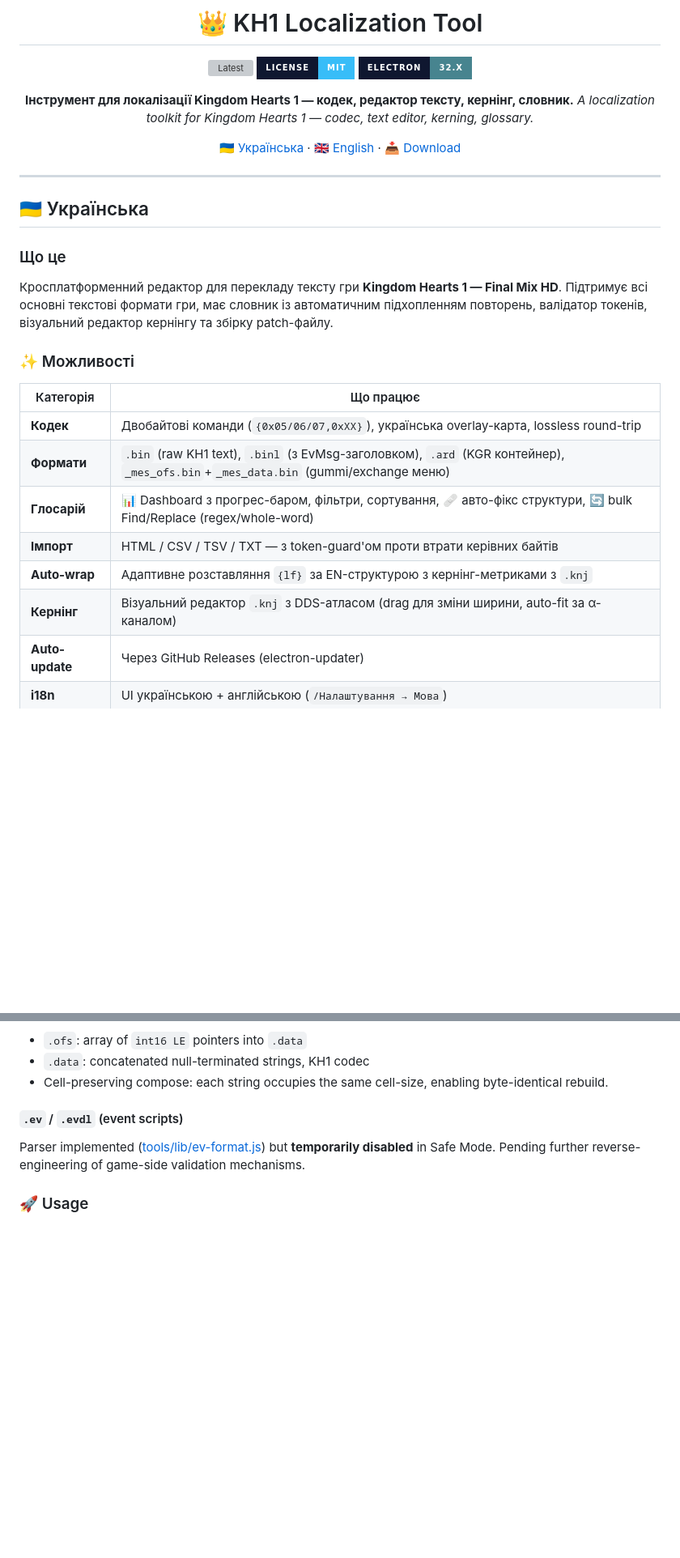
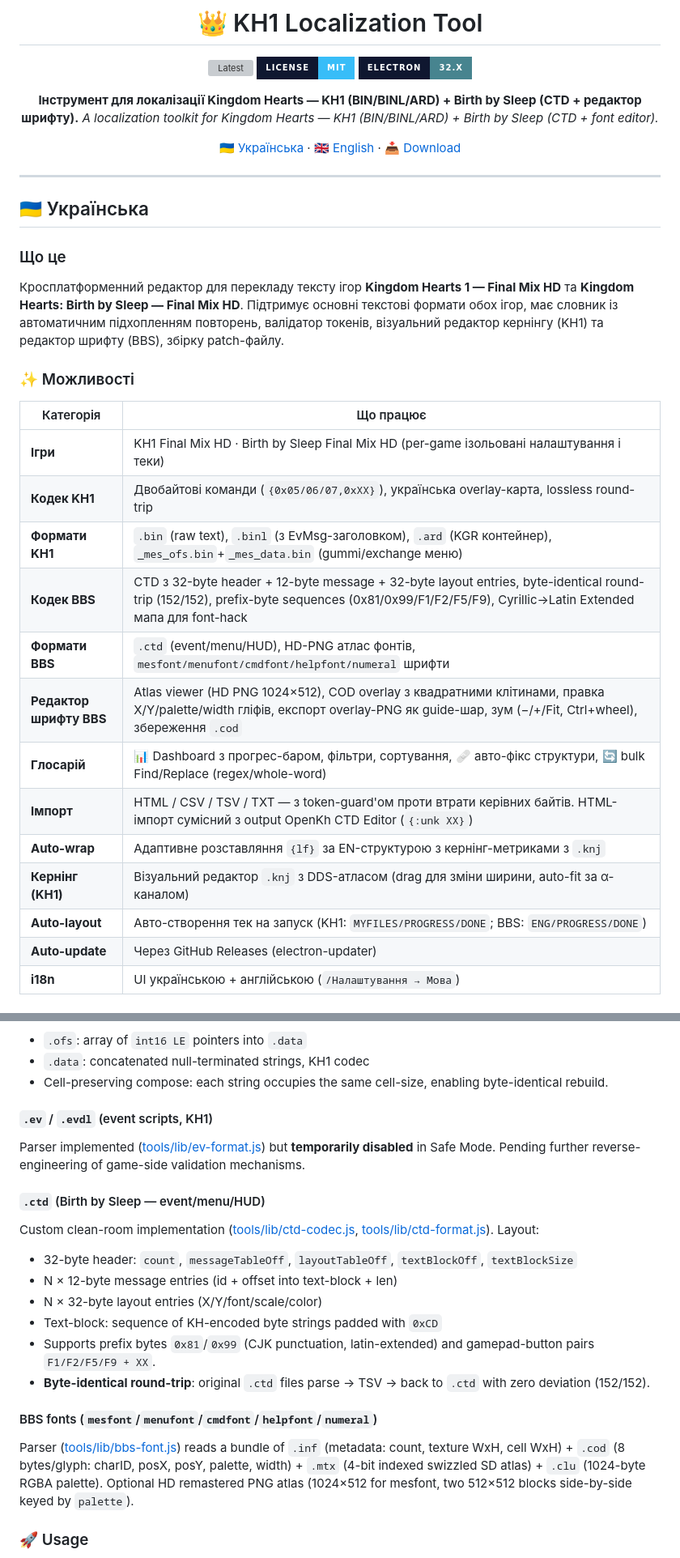
Before and after one commit to LittleBitUA/KINGDOM-HEARTS-LOCALIZATION-TOOL, a Markdown page: README.md, 2 parts joined by grey strips. Shown at 81% size. Rendered like a GitHub page; badges without logos; blank space fills up the shorter version; grey boxes are pictures that could not be loaded.

Commit message:
docs: README — додано BBS support (CTD format, font editor, glossary import)

```diff
--- a/README.md
+++ b/README.md
@@ -6,8 +6,8 @@
 [![License](https://img.shields.io/badge/license-MIT-38bdf8?style=for-the-badge&labelColor=0f1730)](LICENSE)
 [![Electron](https://img.shields.io/badge/electron-32.x-47848f?style=for-the-badge&labelColor=0f1730)](https://electronjs.org)
 
-**Інструмент для локалізації Kingdom Hearts 1 — кодек, редактор тексту, кернінг, словник.**
-*A localization toolkit for Kingdom Hearts 1 — codec, text editor, kerning, glossary.*
+**Інструмент для локалізації Kingdom Hearts — KH1 (BIN/BINL/ARD) + Birth by Sleep (CTD + редактор шрифту).**
+*A localization toolkit for Kingdom Hearts — KH1 (BIN/BINL/ARD) + Birth by Sleep (CTD + font editor).*
 
 [🇺🇦 Українська](#-українська) · [🇬🇧 English](#-english) · [📥 Download](https://github.com/LittleBitUA/KH1-Localization-tool/releases/latest)
 
@@ -19,18 +19,23 @@
 
 ### Що це
 
-Кросплатформенний редактор для перекладу тексту гри **Kingdom Hearts 1 — Final Mix HD**. Підтримує всі основні текстові формати гри, має словник із автоматичним підхопленням повторень, валідатор токенів, візуальний редактор кернінгу та збірку patch-файлу.
+Кросплатформенний редактор для перекладу тексту ігор **Kingdom Hearts 1 — Final Mix HD** та **Kingdom Hearts: Birth by Sleep — Final Mix HD**. Підтримує основні текстові формати обох ігор, має словник із автоматичним підхопленням повторень, валідатор токенів, візуальний редактор кернінгу (KH1) та редактор шрифту (BBS), збірку patch-файлу.
 
 ### ✨ Можливості
 
 | Категорія | Що працює |
 |---|---|
-| **Кодек** | Двобайтові команди (`{0x05/06/07,0xXX}`), українська overlay-карта, lossless round-trip |
-| **Формати** | `.bin` (raw KH1 text), `.binl` (з EvMsg-заголовком), `.ard` (KGR контейнер), `_mes_ofs.bin`+`_mes_data.bin` (gummi/exchange меню) |
+| **Ігри** | KH1 Final Mix HD · Birth by Sleep Final Mix HD (per-game ізольовані налаштування і теки) |
+| **Кодек KH1** | Двобайтові команди (`{0x05/06/07,0xXX}`), українська overlay-карта, lossless round-trip |
+| **Формати KH1** | `.bin` (raw text), `.binl` (з EvMsg-заголовком), `.ard` (KGR контейнер), `_mes_ofs.bin`+`_mes_data.bin` (gummi/exchange меню) |
+| **Кодек BBS** | CTD з 32-byte header + 12-byte message + 32-byte layout entries, byte-identical round-trip (152/152), prefix-byte sequences (0x81/0x99/F1/F2/F5/F9), Cyrillic→Latin Extended мапа для font-hack |
+| **Формати BBS** | `.ctd` (event/menu/HUD), HD-PNG атлас фонтів, `mesfont/menufont/cmdfont/helpfont/numeral` шрифти |
+| **Редактор шрифту BBS** | Atlas viewer (HD PNG 1024×512), COD overlay з квадратними клітинами, правка X/Y/palette/width гліфів, експорт overlay-PNG як guide-шар, зум (−/+/Fit, Ctrl+wheel), збереження `.cod` |
 | **Глосарій** | 📊 Dashboard з прогрес-баром, фільтри, сортування, 🩹 авто-фікс структури, 🔄 bulk Find/Replace (regex/whole-word) |
-| **Імпорт** | HTML / CSV / TSV / TXT — з token-guard'ом проти втрати керівних байтів |
+| **Імпорт** | HTML / CSV / TSV / TXT — з token-guard'ом проти втрати керівних байтів. HTML-імпорт сумісний з output OpenKh CTD Editor (`{:unk XX}`) |
 | **Auto-wrap** | Адаптивне розставляння `{lf}` за EN-структурою з кернінг-метриками з `.knj` |
-| **Кернінг** | Візуальний редактор `.knj` з DDS-атласом (drag для зміни ширини, auto-fit за α-каналом) |
+| **Кернінг (KH1)** | Візуальний редактор `.knj` з DDS-атласом (drag для зміни ширини, auto-fit за α-каналом) |
+| **Auto-layout** | Авто-створення тек на запуск (KH1: `MYFILES/PROGRESS/DONE`; BBS: `ENG/PROGRESS/DONE`) |
 | **Auto-update** | Через GitHub Releases (electron-updater) |
 | **i18n** | UI українською + англійською (`/Налаштування → Мова`) |
 
@@ -123,8 +145,20 @@ Menu / UI listings (gummi blocks, item names, etc.).
 - `.data`: concatenated null-terminated strings, KH1 codec
 - Cell-preserving compose: each string occupies the same cell-size, enabling byte-identical rebuild.
 
-#### `.ev` / `.evdl` (event scripts)
+#### `.ev` / `.evdl` (event scripts, KH1)
 Parser implemented ([tools/lib/ev-format.js](tools/lib/ev-format.js)) but **temporarily disabled** in Safe Mode. Pending further reverse-engineering of game-side validation mechanisms.
+
+#### `.ctd` (Birth by Sleep — event/menu/HUD)
+Custom clean-room implementation ([tools/lib/ctd-codec.js](tools/lib/ctd-codec.js), [tools/lib/ctd-format.js](tools/lib/ctd-format.js)). Layout:
+- 32-byte header: `count`, `messageTableOff`, `layoutTableOff`, `textBlockOff`, `textBlockSize`
+- N × 12-byte message entries (id + offset into text-block + len)
+- N × 32-byte layout entries (X/Y/font/scale/color)
+- Text-block: sequence of KH-encoded byte strings padded with `0xCD`
+- Supports prefix bytes `0x81`/`0x99` (CJK punctuation, latin-extended) and gamepad-button pairs `F1/F2/F5/F9 + XX`.
+- **Byte-identical round-trip**: original `.ctd` files parse → TSV → back to `.ctd` with zero deviation (152/152).
+
+#### BBS fonts (`mesfont`/`menufont`/`cmdfont`/`helpfont`/`numeral`)
+Parser ([tools/lib/bbs-font.js](tools/lib/bbs-font.js)) reads a bundle of `.inf` (metadata: count, texture WxH, cell WxH) + `.cod` (8 bytes/glyph: charID, posX, posY, palette, width) + `.mtx` (4-bit indexed swizzled SD atlas) + `.clu` (1024-byte RGBA palette). Optional HD remastered PNG atlas (1024×512 for mesfont, two 512×512 blocks side-by-side keyed by `palette`).
 
 ### 🚀 Usage
 
```
Also changed, not shown: other parts of README.md (+23 -6 lines).
